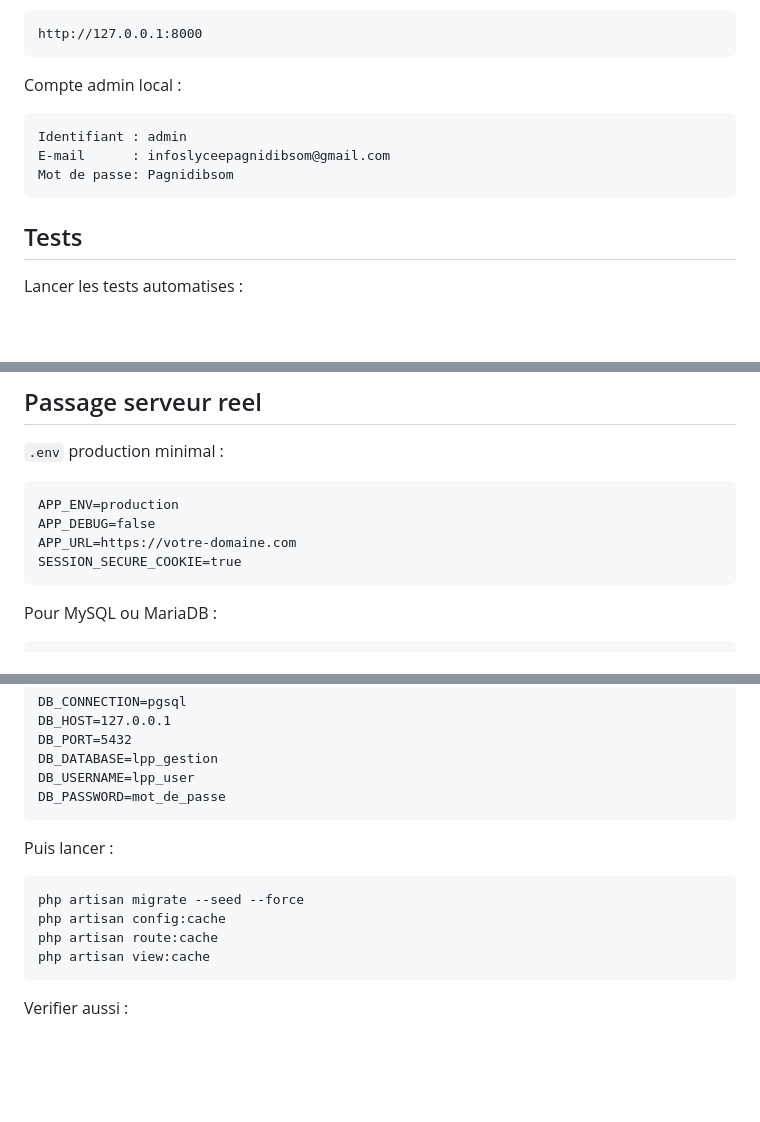
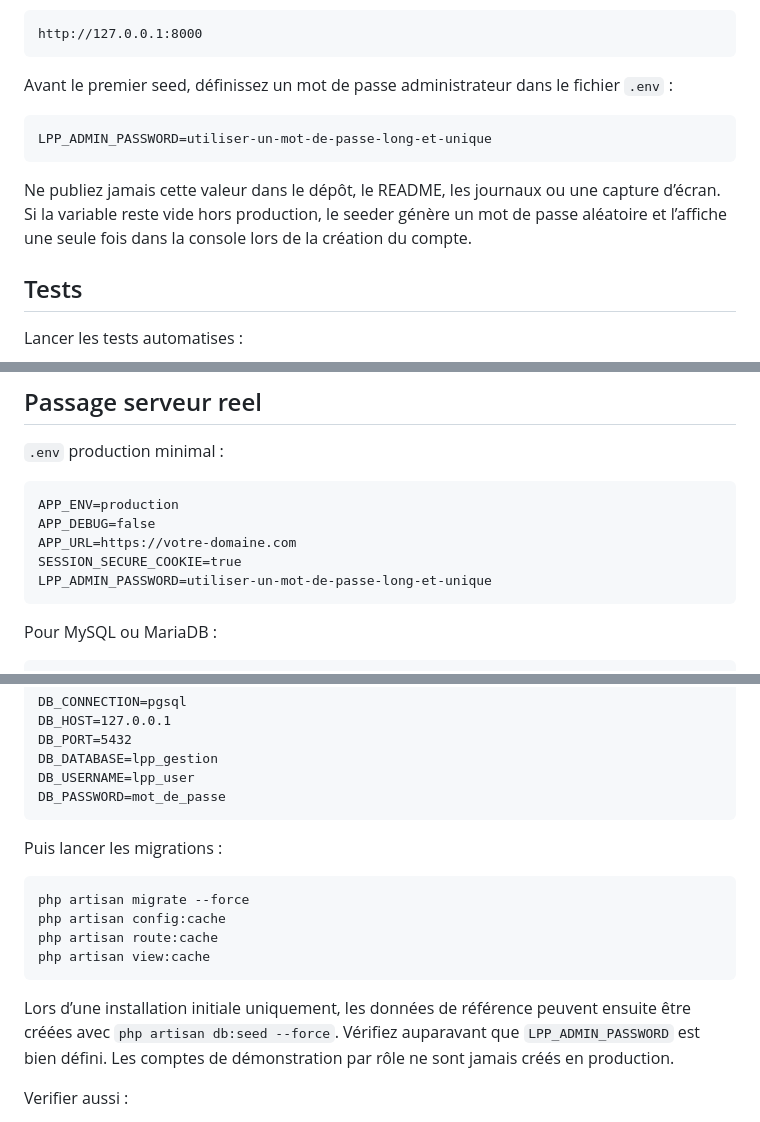
Before and after one commit to Jledtt/lycee-pagnidibsom-logiciel, a Markdown page: README.md, 3 parts joined by grey strips. Rendered like a GitHub page; blank space fills up the shorter version.

Commit message:
fix: retirer les identifiants du guide d’installation

````diff
--- a/README.md
+++ b/README.md
@@ -36,13 +36,13 @@ Adresse locale :
 http://127.0.0.1:8000
 ```
 
-Compte admin local :
+Avant le premier seed, définissez un mot de passe administrateur dans le fichier `.env` :
 
 ```text
-Identifiant : admin
-E-mail      : infoslyceepagnidibsom@gmail.com
-Mot de passe: Pagnidibsom
+LPP_ADMIN_PASSWORD=utiliser-un-mot-de-passe-long-et-unique
 ```
+
+Ne publiez jamais cette valeur dans le dépôt, le README, les journaux ou une capture d’écran. Si la variable reste vide hors production, le seeder génère un mot de passe aléatoire et l’affiche une seule fois dans la console lors de la création du compte.
 
 ## Tests
 
@@ -162,6 +162,7 @@ APP_ENV=production
 APP_DEBUG=false
 APP_URL=https://votre-domaine.com
 SESSION_SECURE_COOKIE=true
+LPP_ADMIN_PASSWORD=utiliser-un-mot-de-passe-long-et-unique
 ```
 
 Pour MySQL ou MariaDB :
@@ -186,14 +187,16 @@ DB_USERNAME=lpp_user
 DB_PASSWORD=mot_de_passe
 ```
 
-Puis lancer :
+Puis lancer les migrations :
 
 ```powershell
-php artisan migrate --seed --force
+php artisan migrate --force
 php artisan config:cache
 php artisan route:cache
 php artisan view:cache
 ```
+
+Lors d’une installation initiale uniquement, les données de référence peuvent ensuite être créées avec `php artisan db:seed --force`. Vérifiez auparavant que `LPP_ADMIN_PASSWORD` est bien défini. Les comptes de démonstration par rôle ne sont jamais créés en production.
 
 Verifier aussi :
 
````
